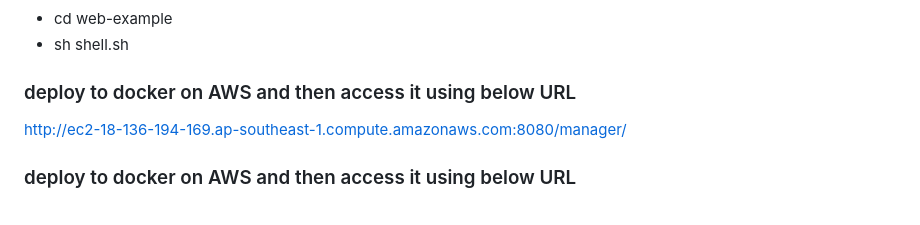
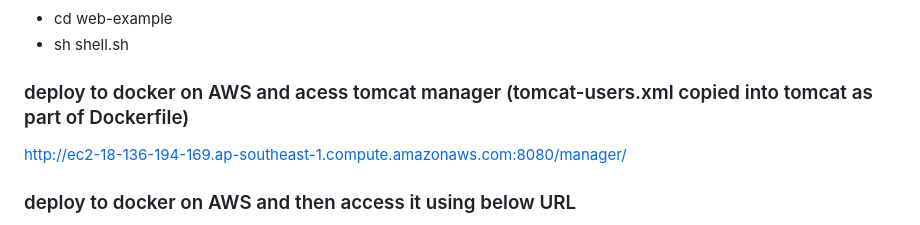
Before and after one commit to rohitsitani/garima-web, a Markdown page: README.md, the part around the change. GitHub-like rendering.

```diff
--- a/README.md
+++ b/README.md
@@ -93,7 +93,7 @@ web examples for selenium. This is the actual project readme file from here.
 - cd web-example
 - sh shell.sh
 
-### deploy to docker on AWS and then access it using below URL
+### deploy to docker on AWS and acess tomcat manager (tomcat-users.xml copied into tomcat as part of Dockerfile)
 http://ec2-18-136-194-169.ap-southeast-1.compute.amazonaws.com:8080/manager/
 
 ### deploy to docker on AWS and then access it using below URL
```
